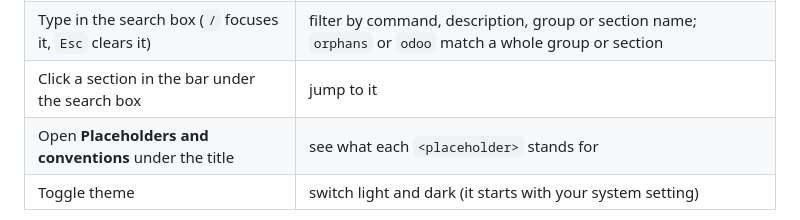
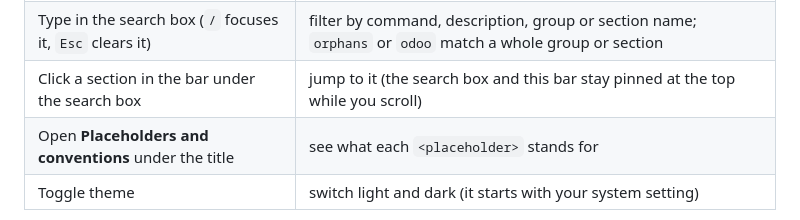
Before and after one commit to ibrohack/docker-cheat-sheet, a Markdown page: README.md, the part around the change. GitHub-like rendering.

Commit message:
docs: mention that the search bar stays pinned

```diff
--- a/README.md
+++ b/README.md
@@ -20,7 +20,7 @@ python -m http.server 8000     # then open http://localhost:8000
 | --- | --- |
 | Click a row, or focus it and press `Enter` / `Space` | copy the command |
 | Type in the search box (`/` focuses it, `Esc` clears it) | filter by command, description, group or section name; `orphans` or `odoo` match a whole group or section |
-| Click a section in the bar under the search box | jump to it |
+| Click a section in the bar under the search box | jump to it (the search box and this bar stay pinned at the top while you scroll) |
 | Open **Placeholders and conventions** under the title | see what each `<placeholder>` stands for |
 | Toggle theme | switch light and dark (it starts with your system setting) |
 
```
